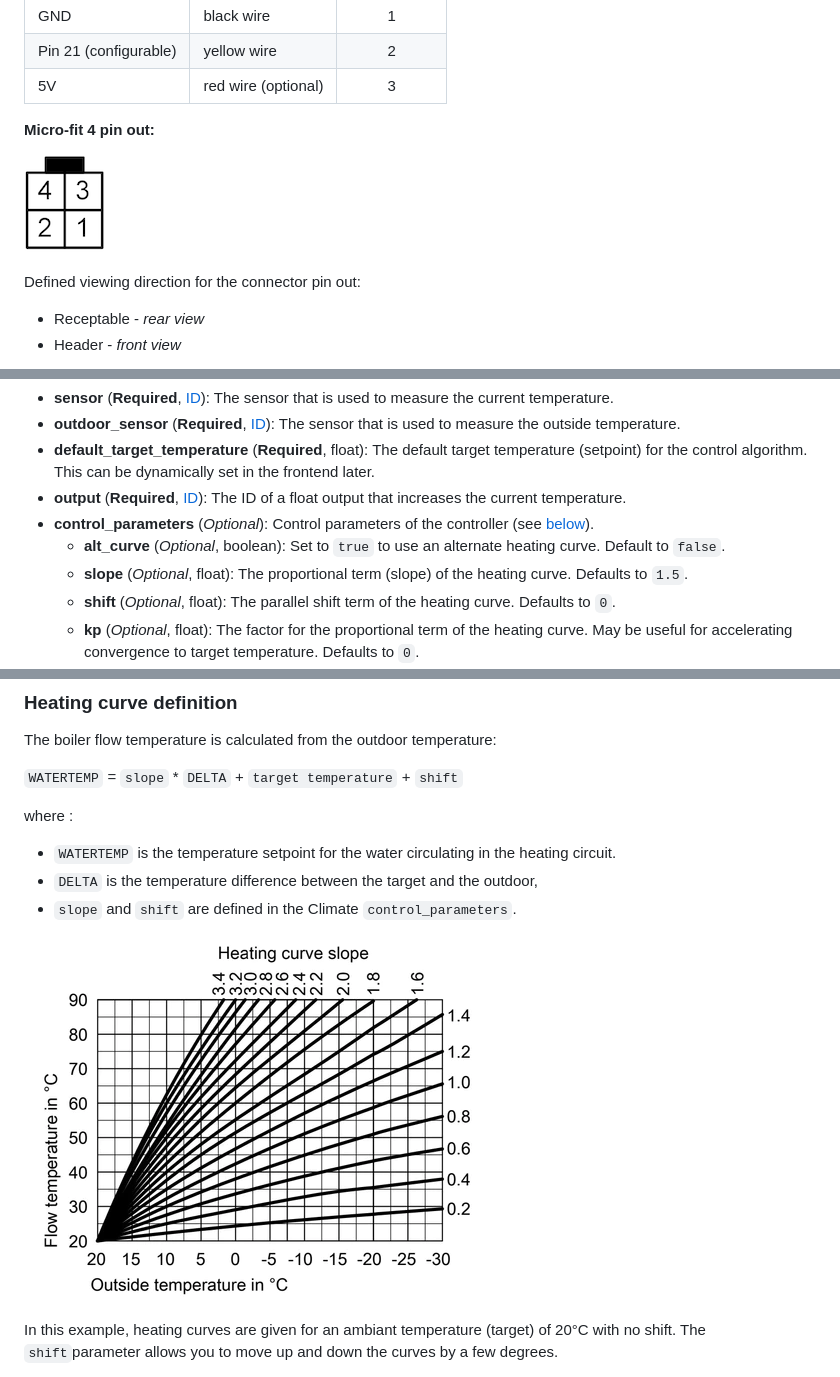
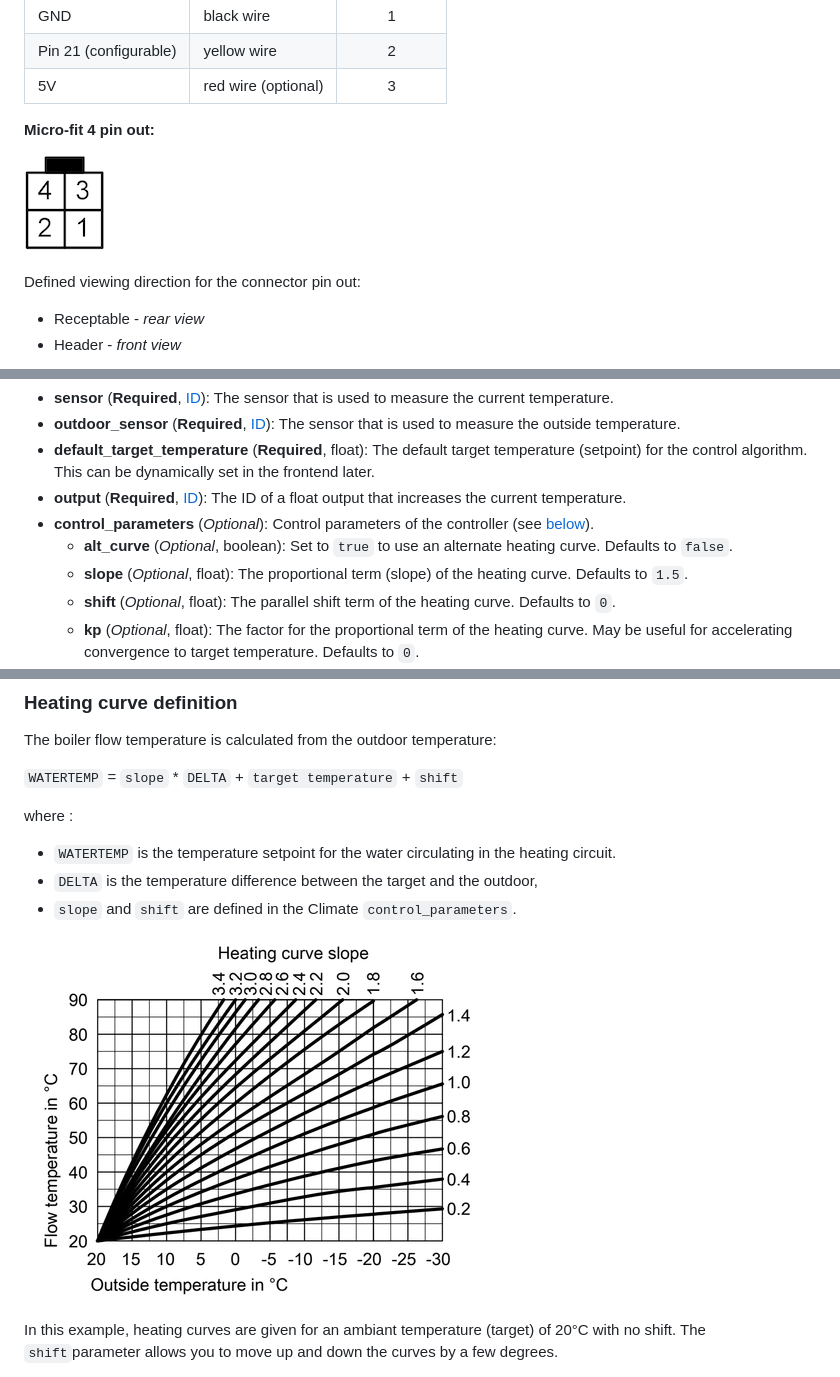
Before and after one commit to philippemezzadri/frisquet-esphome, a Markdown page: README.md, 3 parts joined by grey strips. Rendered like a GitHub page.

Commit message:
improve documentation (2)

```diff
--- a/README.md
+++ b/README.md
@@ -41,7 +41,7 @@ The ESPHome replaces the original Eco Radio System HF receiver and is conneted t
 
 **Micro-fit 4 pin out:**
 
-![Micro-fit 4 pinout drawing](doc/connector_4pin1_80px.png)
+![Micro-fit 4 pinout drawing](images/connector_4pin1_80px.png)
 
 Defined viewing direction for the connector pin out:
 
@@ -150,7 +150,7 @@ Configuration variables:
 - **default_target_temperature** (**Required**, float): The default target temperature (setpoint) for the control algorithm. This can be dynamically set in the frontend later.
 - **output** (**Required**, [ID](<https://esphome.io/guides/configuration-types.html#config-id>)): The ID of a float output that increases the current temperature.
 - **control_parameters** (*Optional*): Control parameters of the controller (see [below](<#heating-curve-definition>)).
-  - **alt_curve** (*Optional*, boolean): Set to `true` to use an alternate heating curve. Default to `false`.
+  - **alt_curve** (*Optional*, boolean): Set to `true` to use an alternate heating curve. Defaults to `false`.
   - **slope** (*Optional*, float): The proportional term (slope) of the heating curve. Defaults to `1.5`.
   - **shift** (*Optional*, float): The parallel shift term of the heating curve. Defaults to `0`.
   - **kp** (*Optional*, float): The factor for the proportional term of the heating curve. May be useful for accelerating convergence to target temperature. Defaults to `0`.
@@ -176,7 +176,7 @@ where :
 - `DELTA` is the temperature difference between the target and the outdoor,
 - `slope` and `shift` are defined in the Climate `control_parameters`.
 
-![heat curve example graph](doc/heat_curve_graph.png)
+![heat curve example graph](images/heat_curve_graph.png)
 
 In this example, heating curves are given for an ambiant temperature (target) of 20°C with no shift. The `shift`parameter allows you to move up and down the curves by a few degrees.
 
```
Also changed, not shown: other parts of README.md (+1 -1 lines), images/alternate_heating_curve.png (renamed from doc/alternate_heating_curve.png), images/connector_4pin1.png (renamed from doc/connector_4pin1.png), images/connector_4pin1_80px.png (renamed from doc/connector_4pin1_80px.png), images/heat_curve_graph.png (renamed from doc/heat_curve_graph.png), 5 other files.
